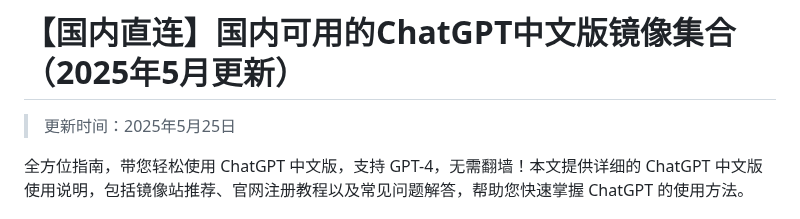
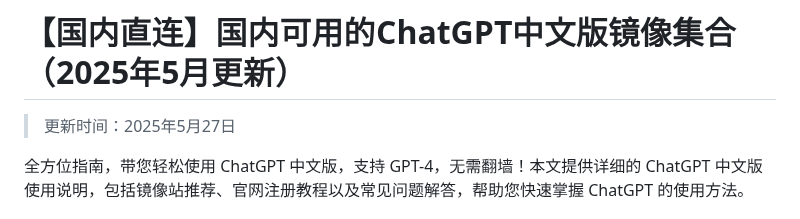
Before and after one commit to vbosoxo/china-chagpt, a Markdown page: README.md, the part around the change. Drawn GitHub-style.

```diff
--- a/README.md
+++ b/README.md
@@ -1,6 +1,6 @@
 # 【国内直连】国内可用的ChatGPT中文版镜像集合（2025年5月更新）
 
-> 更新时间：2025年5月25日
+> 更新时间：2025年5月27日
 
 全方位指南，带您轻松使用 ChatGPT 中文版，支持 GPT-4，无需翻墙！本文提供详细的 ChatGPT 中文版使用说明，包括镜像站推荐、官网注册教程以及常见问题解答，帮助您快速掌握 ChatGPT 的使用方法。
 
```
